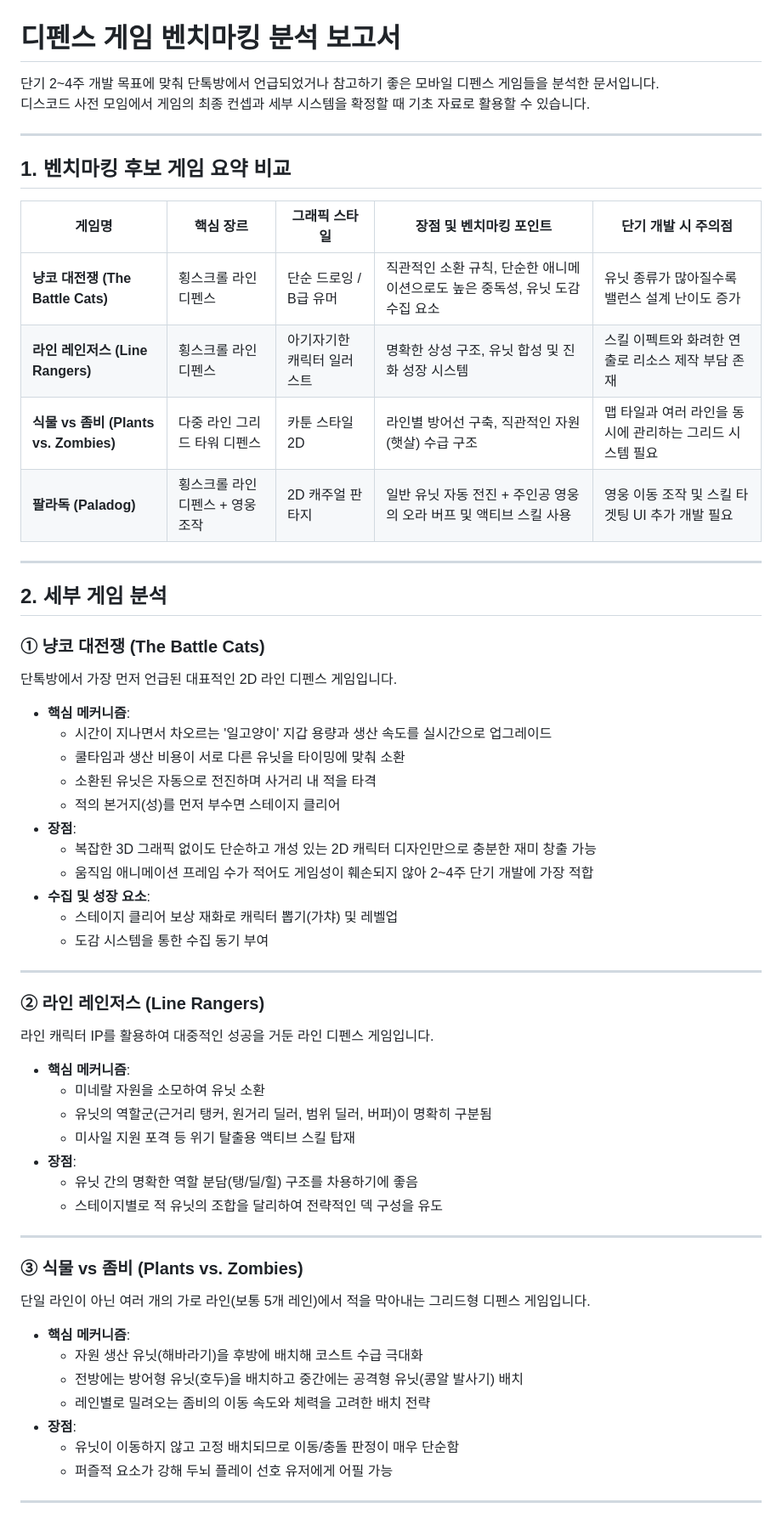
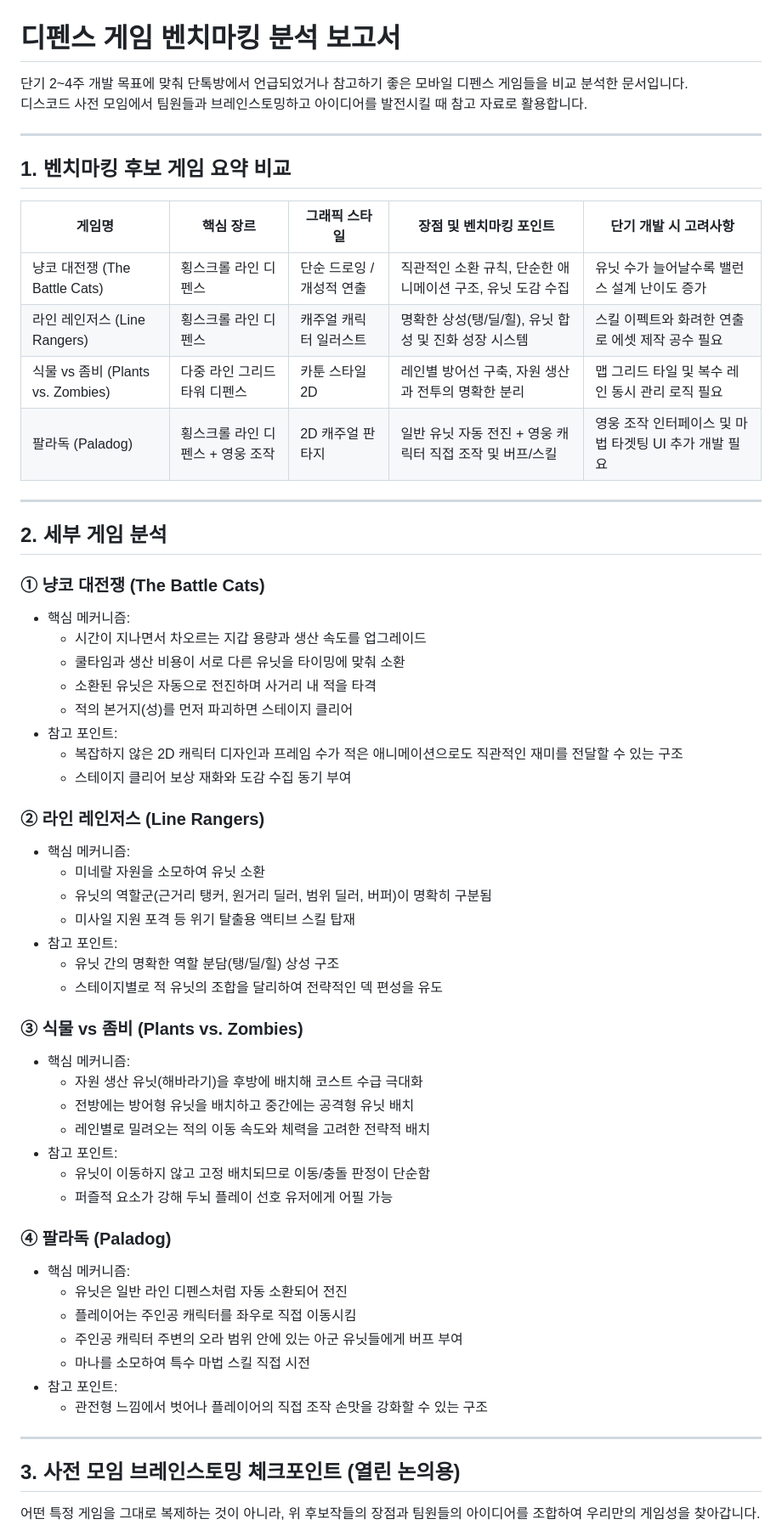
Before and after one commit to kangkung9225/defence_game, a Markdown page: docs/benchmarking/benchmarking.md, the part around one of its changes. Shown at 85% size. Drawn GitHub-style.

Commit message:
docs: neutralize benchmarking conclusions for open discussion and bust roadmap image cache

```diff
--- a/docs/benchmarking/benchmarking.md
+++ b/docs/benchmarking/benchmarking.md
@@ -1,63 +1,63 @@
 # 디펜스 게임 벤치마킹 분석 보고서
 
-단기 2~4주 개발 목표에 맞춰 단톡방에서 언급되었거나 참고하기 좋은 모바일 디펜스 게임들을 분석한 문서입니다.
-디스코드 사전 모임에서 게임의 최종 컨셉과 세부 시스템을 확정할 때 기초 자료로 활용할 수 있습니다.
+단기 2~4주 개발 목표에 맞춰 단톡방에서 언급되었거나 참고하기 좋은 모바일 디펜스 게임들을 비교 분석한 문서입니다.
+디스코드 사전 모임에서 팀원들과 브레인스토밍하고 아이디어를 발전시킬 때 참고 자료로 활용합니다.
 
 ---
 
 ## 1. 벤치마킹 후보 게임 요약 비교
 
-| 게임명 | 핵심 장르 | 그래픽 스타일 | 장점 및 벤치마킹 포인트 | 단기 개발 시 주의점 |
+| 게임명 | 핵심 장르 | 그래픽 스타일 | 장점 및 벤치마킹 포인트 | 단기 개발 시 고려사항 |
 |---|---|---|---|---|
-| **냥코 대전쟁 (The Battle Cats)** | 횡스크롤 라인 디펜스 | 단순 드로잉 / B급 유머 | 직관적인 소환 규칙, 단순한 애니메이션으로도 높은 중독성, 유닛 도감 수집 요소 | 유닛 종류가 많아질수록 밸런스 설계 난이도 증가 |
-| **라인 레인저스 (Line Rangers)** | 횡스크롤 라인 디펜스 | 아기자기한 캐릭터 일러스트 | 명확한 상성 구조, 유닛 합성 및 진화 성장 시스템 | 스킬 이펙트와 화려한 연출로 리소스 제작 부담 존재 |
-| **식물 vs 좀비 (Plants vs. Zombies)** | 다중 라인 그리드 타워 디펜스 | 카툰 스타일 2D | 라인별 방어선 구축, 직관적인 자원(햇살) 수급 구조 | 맵 타일과 여러 라인을 동시에 관리하는 그리드 시스템 필요 |
-| **팔라독 (Paladog)** | 횡스크롤 라인 디펜스 + 영웅 조작 | 2D 캐주얼 판타지 | 일반 유닛 자동 전진 + 주인공 영웅의 오라 버프 및 액티브 스킬 사용 | 영웅 이동 조작 및 스킬 타겟팅 UI 추가 개발 필요 |
+| 냥코 대전쟁 (The Battle Cats) | 횡스크롤 라인 디펜스 | 단순 드로잉 / 개성적 연출 | 직관적인 소환 규칙, 단순한 애니메이션 구조, 유닛 도감 수집 | 유닛 수가 늘어날수록 밸런스 설계 난이도 증가 |
+| 라인 레인저스 (Line Rangers) | 횡스크롤 라인 디펜스 | 캐주얼 캐릭터 일러스트 | 명확한 상성(탱/딜/힐), 유닛 합성 및 진화 성장 시스템 | 스킬 이펙트와 화려한 연출로 에셋 제작 공수 필요 |
+| 식물 vs 좀비 (Plants vs. Zombies) | 다중 라인 그리드 타워 디펜스 | 카툰 스타일 2D | 레인별 방어선 구축, 자원 생산과 전투의 명확한 분리 | 맵 그리드 타일 및 복수 레인 동시 관리 로직 필요 |
+| 팔라독 (Paladog) | 횡스크롤 라인 디펜스 + 영웅 조작 | 2D 캐주얼 판타지 | 일반 유닛 자동 전진 + 영웅 캐릭터 직접 조작 및 버프/스킬 | 영웅 조작 인터페이스 및 마법 타겟팅 UI 추가 개발 필요 |
 
 ---
 
 ## 2. 세부 게임 분석
 
 ### ① 냥코 대전쟁 (The Battle Cats)
-단톡방에서 가장 먼저 언급된 대표적인 2D 라인 디펜스 게임입니다.
-
-- **핵심 메커니즘**:
-  - 시간이 지나면서 차오르는 '일고양이' 지갑 용량과 생산 속도를 실시간으로 업그레이드
+- 핵심 메커니즘:
+  - 시간이 지나면서 차오르는 지갑 용량과 생산 속도를 업그레이드
   - 쿨타임과 생산 비용이 서로 다른 유닛을 타이밍에 맞춰 소환
   - 소환된 유닛은 자동으로 전진하며 사거리 내 적을 타격
-  - 적의 본거지(성)를 먼저 부수면 스테이지 클리어
-- **장점**:
-  - 복잡한 3D 그래픽 없이도 단순하고 개성 있는 2D 캐릭터 디자인만으로 충분한 재미 창출 가능
-  - 움직임 애니메이션 프레임 수가 적어도 게임성이 훼손되지 않아 2~4주 단기 개발에 가장 적합
-- **수집 및 성장 요소**:
-  - 스테이지 클리어 보상 재화로 캐릭터 뽑기(가챠) 및 레벨업
-  - 도감 시스템을 통한 수집 동기 부여
+  - 적의 본거지(성)를 먼저 파괴하면 스테이지 클리어
+- 참고 포인트:
+  - 복잡하지 않은 2D 캐릭터 디자인과 프레임 수가 적은 애니메이션으로도 직관적인 재미를 전달할 수 있는 구조
+  - 스테이지 클리어 보상 재화와 도감 수집 동기 부여
+
+### ② 라인 레인저스 (Line Rangers)
+- 핵심 메커니즘:
+  - 미네랄 자원을 소모하여 유닛 소환
+  - 유닛의 역할군(근거리 탱커, 원거리 딜러, 범위 딜러, 버퍼)이 명확히 구분됨
+  - 미사일 지원 포격 등 위기 탈출용 액티브 스킬 탑재
+- 참고 포인트:
+  - 유닛 간의 명확한 역할 분담(탱/딜/힐) 상성 구조
+  - 스테이지별로 적 유닛의 조합을 달리하여 전략적인 덱 편성을 유도
+
+### ③ 식물 vs 좀비 (Plants vs. Zombies)
+- 핵심 메커니즘:
+  - 자원 생산 유닛(해바라기)을 후방에 배치해 코스트 수급 극대화
+  - 전방에는 방어형 유닛을 배치하고 중간에는 공격형 유닛 배치
+  - 레인별로 밀려오는 적의 이동 속도와 체력을 고려한 전략적 배치
+- 참고 포인트:
+  - 유닛이 이동하지 않고 고정 배치되므로 이동/충돌 판정이 단순함
+  - 퍼즐적 요소가 강해 두뇌 플레이 선호 유저에게 어필 가능
+
+### ④ 팔라독 (Paladog)
+- 핵심 메커니즘:
+  - 유닛은 일반 라인 디펜스처럼 자동 소환되어 전진
+  - 플레이어는 주인공 캐릭터를 좌우로 직접 이동시킴
+  - 주인공 캐릭터 주변의 오라 범위 안에 있는 아군 유닛들에게 버프 부여
+  - 마나를 소모하여 특수 마법 스킬 직접 시전
+- 참고 포인트:
+  - 관전형 느낌에서 벗어나 플레이어의 직접 조작 손맛을 강화할 수 있는 구조
 
 ---
 
-### ② 라인 레인저스 (Line Rangers)
-라인 캐릭터 IP를 활용하여 대중적인 성공을 거둔 라인 디펜스 게임입니다.
+## 3. 사전 모임 브레인스토밍 체크포인트 (열린 논의용)
 
-- **핵심 메커니즘**:
-  - 미네랄 자원을 소모하여 유닛 소환
-  - 유닛의 역할군(근거리 탱커, 원거리 딜러, 범위 딜러, 버퍼)이 명확히 구분됨
-  - 미사일 지원 포격 등 위기 탈출용 액티브 스킬 탑재
-- **장점**:
-  - 유닛 간의 명확한 역할 분담(탱/딜/힐) 구조를 차용하기에 좋음
-  - 스테이지별로 적 유닛의 조합을 달리하여 전략적인 덱 구성을 유도
+어떤 특정 게임을 그대로 복제하는 것이 아니라, 위 후보작들의 장점과 팀원들의 아이디어를 조합하여 우리만의 게임성을 찾아갑니다.
 
----
-
-### ③ 식물 vs 좀비 (Plants vs. Zombies)
-단일 라인이 아닌 여러 개의 가로 라인(보통 5개 레인)에서 적을 막아내는 그리드형 디펜스 게임입니다.
-
-- **핵심 메커니즘**:
-  - 자원 생산 유닛(해바라기)을 후방에 배치해 코스트 수급 극대화
-  - 전방에는 방어형 유닛(호두)을 배치하고 중간에는 공격형 유닛(콩알 발사기) 배치
-  - 레인별로 밀려오는 좀비의 이동 속도와 체력을 고려한 배치 전략
-- **장점**:
-  - 유닛이 이동하지 않고 고정 배치되므로 이동/충돌 판정이 매우 단순함
-  - 퍼즐적 요소가 강해 두뇌 플레이 선호 유저에게 어필 가능
-
----
-
```
Also changed, not shown: other parts of docs/benchmarking/benchmarking.md (+6 -21 lines), docs/workflow/roadmap.md (+1 -1 lines), docs/workflow/images/roadmap_ko.png (added).
